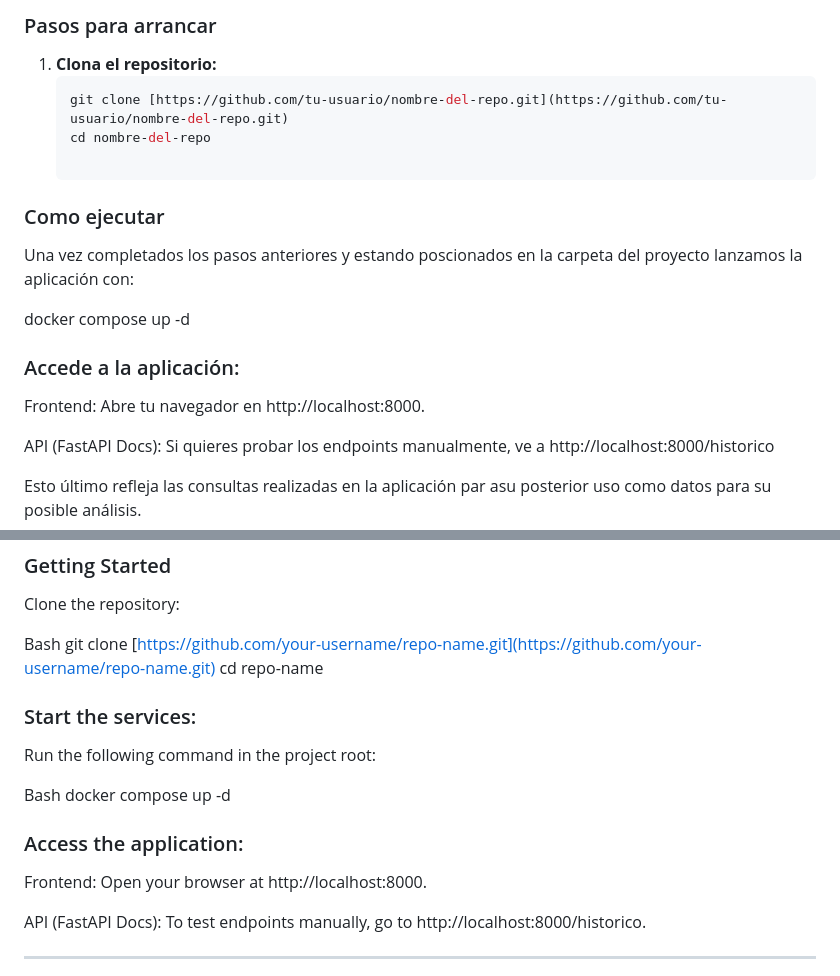
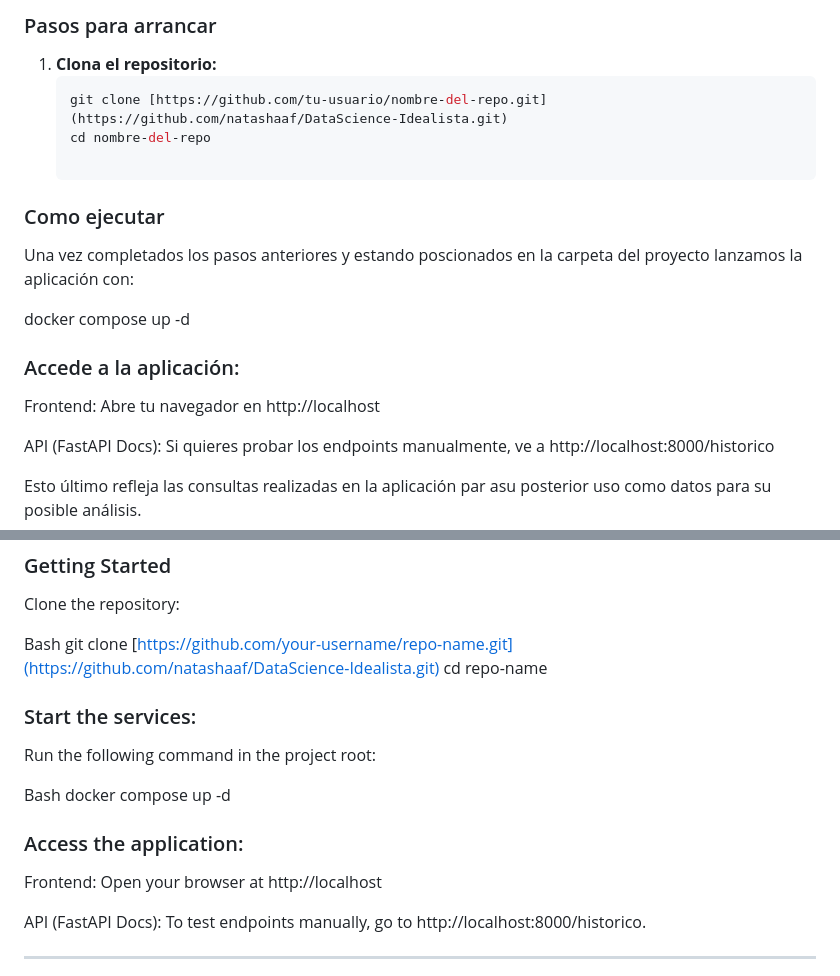
Before and after one commit to natashaaf/DataScience-Idealista, a Markdown page: README.md, 2 parts joined by grey strips. Drawn GitHub-style.

Commit message:
mas cambios en el readme

````diff
--- a/README.md
+++ b/README.md
@@ -17,7 +17,7 @@ Gracias a Docker, puedes desplegar todo el entorno (Backend, Frontend y Base de
 ### Pasos para arrancar
 1. **Clona el repositorio:**
    ```bash
-   git clone [https://github.com/tu-usuario/nombre-del-repo.git](https://github.com/tu-usuario/nombre-del-repo.git)
+   git clone [https://github.com/tu-usuario/nombre-del-repo.git](https://github.com/natashaaf/DataScience-Idealista.git)
    cd nombre-del-repo
 
 ### Como ejecutar
@@ -29,7 +29,7 @@ docker compose up -d
 
 ### Accede a la aplicación:
 
-Frontend: Abre tu navegador en http://localhost:8000.
+Frontend: Abre tu navegador en http://localhost
 
 API (FastAPI Docs): Si quieres probar los endpoints manualmente, ve a http://localhost:8000/historico
 
@@ -69,7 +71,7 @@ Have Docker and Docker Compose installed.
 Clone the repository:
 
 Bash
-git clone [https://github.com/your-username/repo-name.git](https://github.com/your-username/repo-name.git)
+git clone [https://github.com/your-username/repo-name.git](https://github.com/natashaaf/DataScience-Idealista.git)
 cd repo-name
 
 
@@ -81,7 +83,7 @@ docker compose up -d
 
 ### Access the application:
 
-Frontend: Open your browser at http://localhost:8000.
+Frontend: Open your browser at http://localhost
 
 API (FastAPI Docs): To test endpoints manually, go to http://localhost:8000/historico.
 
````
Also changed, not shown: other parts of README.md (+3 -1 lines).
